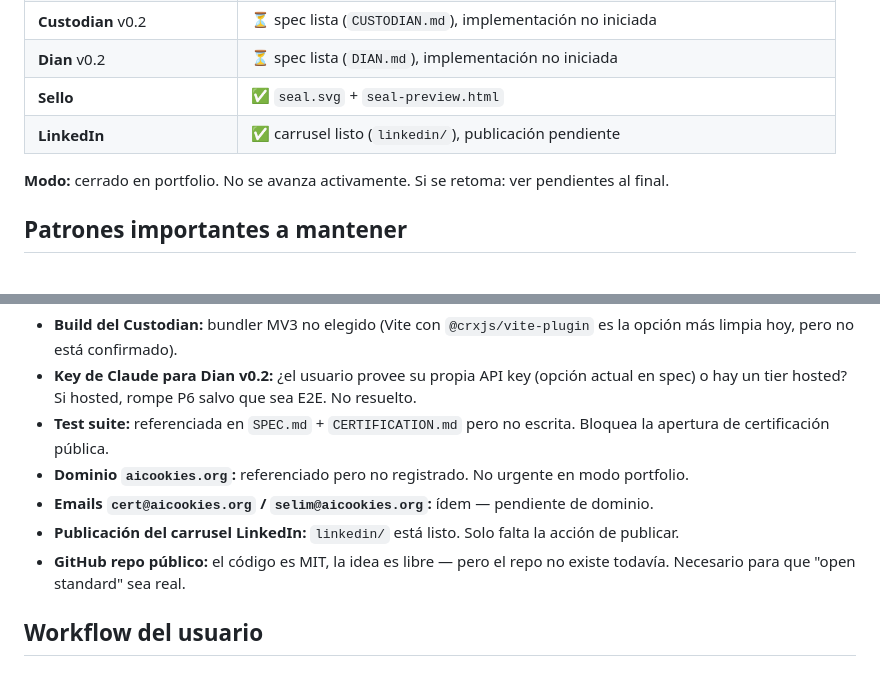
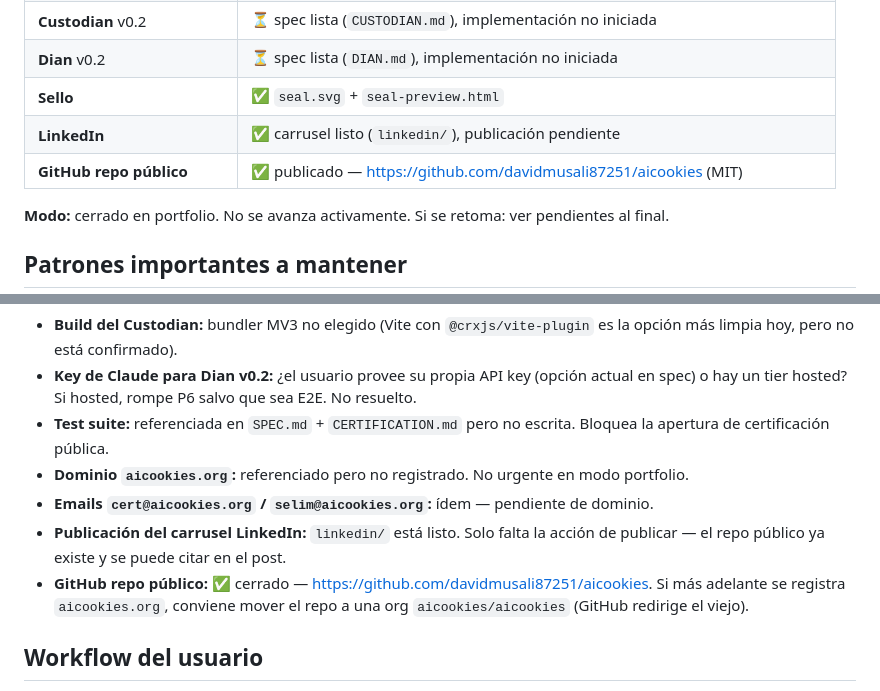
Before and after one commit to davidmusali87251/aicookies, a Markdown page: CLAUDE.md, 2 parts joined by grey strips. Drawn GitHub-style.

```diff
--- a/CLAUDE.md
+++ b/CLAUDE.md
@@ -46,6 +46,7 @@ AIcookies es un **agente de infraestructura** bajo **doctrina Kairo**. No tiene
 | **Dian** v0.2 | ⏳ spec lista (`DIAN.md`), implementación no iniciada |
 | **Sello** | ✅ `seal.svg` + `seal-preview.html` |
 | **LinkedIn** | ✅ carrusel listo (`linkedin/`), publicación pendiente |
+| **GitHub repo público** | ✅ publicado — https://github.com/davidmusali87251/aicookies (MIT) |
 
 **Modo:** cerrado en portfolio. No se avanza activamente. Si se retoma: ver pendientes al final.
 
@@ -79,8 +80,8 @@ El `.claude/launch.json` ya tiene el server configurado. Si Claude Code lanzó e
 - **Test suite:** referenciada en `SPEC.md` + `CERTIFICATION.md` pero no escrita. Bloquea la apertura de certificación pública.
 - **Dominio `aicookies.org`:** referenciado pero no registrado. No urgente en modo portfolio.
 - **Emails `cert@aicookies.org` / `selim@aicookies.org`:** ídem — pendiente de dominio.
-- **Publicación del carrusel LinkedIn:** `linkedin/` está listo. Solo falta la acción de publicar.
-- **GitHub repo público:** el código es MIT, la idea es libre — pero el repo no existe todavía. Necesario para que "open standard" sea real.
+- **Publicación del carrusel LinkedIn:** `linkedin/` está listo. Solo falta la acción de publicar — el repo público ya existe y se puede citar en el post.
+- **GitHub repo público:** ✅ cerrado — https://github.com/davidmusali87251/aicookies. Si más adelante se registra `aicookies.org`, conviene mover el repo a una org `aicookies/aicookies` (GitHub redirige el viejo).
 
 ## Workflow del usuario
 
```
Also changed, not shown: linkedin/POST.md (+11 -1 lines).
